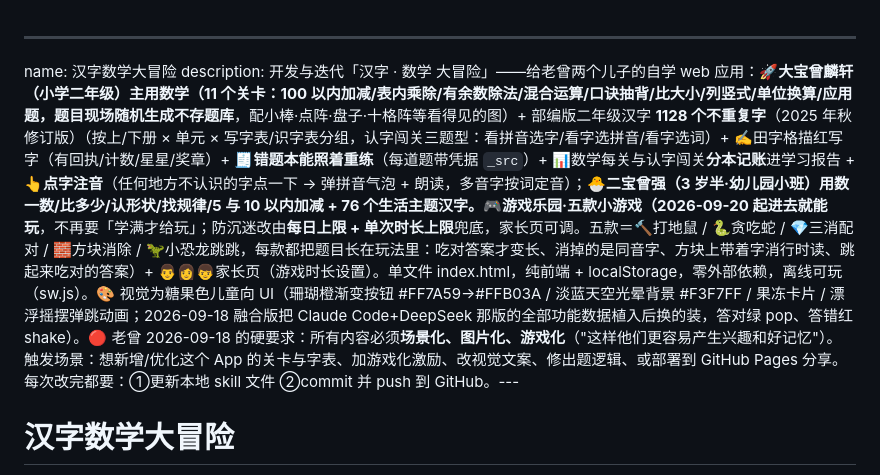
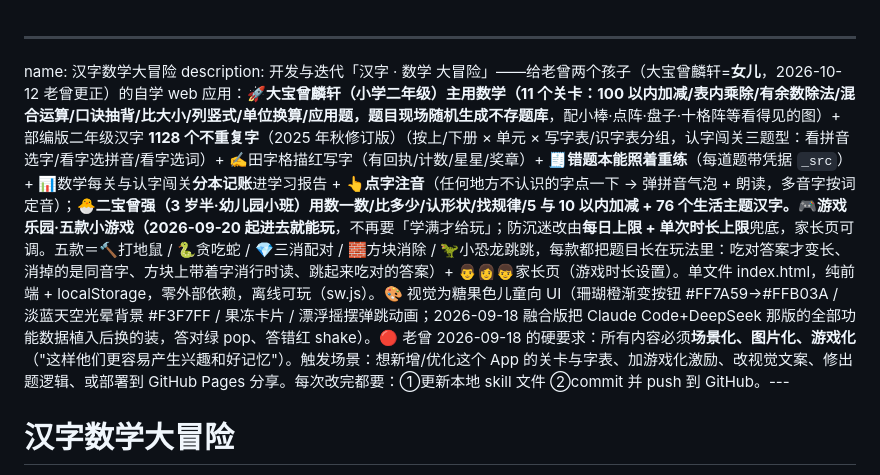
Before and after one commit to lovezhujunjie-sys/hanzi-math-adventure, a Markdown page: SKILL.md, the part around the change. GitHub-like rendering.

Commit message:
更正：大宝曾麟轩是女儿（2026-10-12 老曾亲口，原记两个儿子有误）

```diff
--- a/SKILL.md
+++ b/SKILL.md
@@ -1,6 +1,6 @@
 ---
 name: 汉字数学大冒险
-description: 开发与迭代「汉字 · 数学 大冒险」——给老曾两个儿子的自学 web 应用：🚀**大宝曾麟轩（小学二年级）**主用数学（11 个关卡：100 以内加减/表内乘除/有余数除法/混合运算/口诀抽背/比大小/列竖式/单位换算/应用题，题目**现场随机生成不存题库**，配小棒·点阵·盘子·十格阵等看得见的图）+ 部编版二年级汉字 **1128 个不重复字**（2025 年秋修订版）（按上/下册 × 单元 × 写字表/识字表分组，认字闯关三题型：看拼音选字/看字选拼音/看字选词）+ ✍️田字格描红写字（有回执/计数/星星/奖章）+ 🧾**错题本能照着重练**（每道题带凭据 `_src`）+ 📊数学每关与认字闯关**分本记账**进学习报告 + 👆**点字注音**（任何地方不认识的字点一下 → 弹拼音气泡 + 朗读，多音字按词定音）；🐣**二宝曾强（3 岁半·幼儿园小班）**用数一数/比多少/认形状/找规律/5 与 10 以内加减 + 76 个生活主题汉字。🎮**游戏乐园·五款小游戏**（2026-09-20 起**进去就能玩**，不再要「学满才给玩」；防沉迷改由**每日上限 + 单次时长上限**兜底，家长页可调。五款＝🔨打地鼠 / 🐍贪吃蛇 / 💎三消配对 / 🧱方块消除 / 🦖小恐龙跳跳，每款都把题目长在玩法里：吃对答案才变长、消掉的是同音字、方块上带着字消行时读、跳起来吃对的答案）+ 👨👩👦家长页（游戏时长设置）。单文件 index.html，纯前端 + localStorage，零外部依赖，离线可玩（sw.js）。🎨 视觉为糖果色儿童向 UI（珊瑚橙渐变按钮 #FF7A59→#FFB03A / 淡蓝天空光晕背景 #F3F7FF / 果冻卡片 / 漂浮摇摆弹跳动画；2026-09-18 融合版把 Claude Code+DeepSeek 那版的全部功能数据植入后换的装，答对绿 pop、答错红 shake）。🔴 老曾 2026-09-18 的硬要求：所有内容必须**场景化、图片化、游戏化**（"这样他们更容易产生兴趣和好记忆"）。触发场景：想新增/优化这个 App 的关卡与字表、加游戏化激励、改视觉文案、修出题逻辑、或部署到 GitHub Pages 分享。每次改完都要：①更新本地 skill 文件 ②commit 并 push 到 GitHub。---
+description: 开发与迭代「汉字 · 数学 大冒险」——给老曾两个孩子（大宝曾麟轩=**女儿**，2026-10-12 老曾更正）的自学 web 应用：🚀**大宝曾麟轩（小学二年级）**主用数学（11 个关卡：100 以内加减/表内乘除/有余数除法/混合运算/口诀抽背/比大小/列竖式/单位换算/应用题，题目**现场随机生成不存题库**，配小棒·点阵·盘子·十格阵等看得见的图）+ 部编版二年级汉字 **1128 个不重复字**（2025 年秋修订版）（按上/下册 × 单元 × 写字表/识字表分组，认字闯关三题型：看拼音选字/看字选拼音/看字选词）+ ✍️田字格描红写字（有回执/计数/星星/奖章）+ 🧾**错题本能照着重练**（每道题带凭据 `_src`）+ 📊数学每关与认字闯关**分本记账**进学习报告 + 👆**点字注音**（任何地方不认识的字点一下 → 弹拼音气泡 + 朗读，多音字按词定音）；🐣**二宝曾强（3 岁半·幼儿园小班）**用数一数/比多少/认形状/找规律/5 与 10 以内加减 + 76 个生活主题汉字。🎮**游戏乐园·五款小游戏**（2026-09-20 起**进去就能玩**，不再要「学满才给玩」；防沉迷改由**每日上限 + 单次时长上限**兜底，家长页可调。五款＝🔨打地鼠 / 🐍贪吃蛇 / 💎三消配对 / 🧱方块消除 / 🦖小恐龙跳跳，每款都把题目长在玩法里：吃对答案才变长、消掉的是同音字、方块上带着字消行时读、跳起来吃对的答案）+ 👨👩👦家长页（游戏时长设置）。单文件 index.html，纯前端 + localStorage，零外部依赖，离线可玩（sw.js）。🎨 视觉为糖果色儿童向 UI（珊瑚橙渐变按钮 #FF7A59→#FFB03A / 淡蓝天空光晕背景 #F3F7FF / 果冻卡片 / 漂浮摇摆弹跳动画；2026-09-18 融合版把 Claude Code+DeepSeek 那版的全部功能数据植入后换的装，答对绿 pop、答错红 shake）。🔴 老曾 2026-09-18 的硬要求：所有内容必须**场景化、图片化、游戏化**（"这样他们更容易产生兴趣和好记忆"）。触发场景：想新增/优化这个 App 的关卡与字表、加游戏化激励、改视觉文案、修出题逻辑、或部署到 GitHub Pages 分享。每次改完都要：①更新本地 skill 文件 ②commit 并 push 到 GitHub。---
 
 # 汉字数学大冒险
 
```
